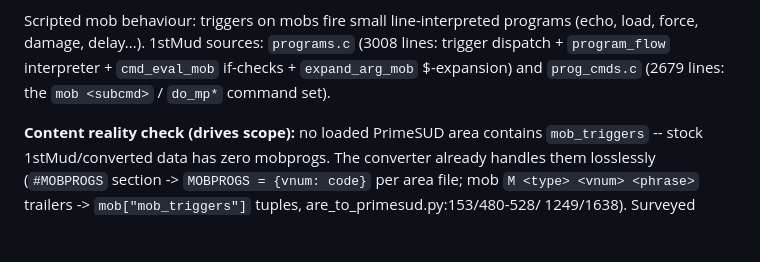
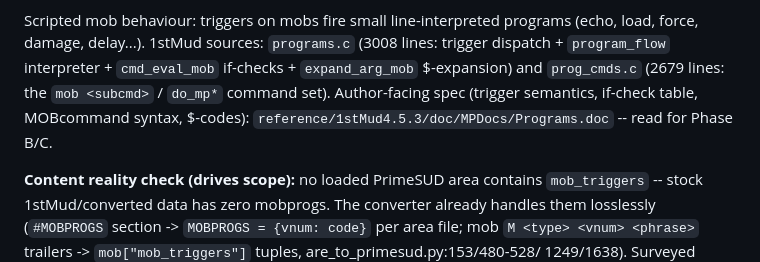
Before and after one commit to ZechyW/primesud, a Markdown page: MOBPROG_PLAN.md, the part around the change. GitHub-like rendering; blank space fills up the shorter version.

Commit message:
mobprog plan docs

```diff
--- a/MOBPROG_PLAN.md
+++ b/MOBPROG_PLAN.md
@@ -47,7 +47,9 @@ Scripted mob behaviour: triggers on mobs fire small line-interpreted
 programs (echo, load, force, damage, delay...). 1stMud sources:
 `programs.c` (3008 lines: trigger dispatch + `program_flow` interpreter +
 `cmd_eval_mob` if-checks + `expand_arg_mob` $-expansion) and `prog_cmds.c`
-(2679 lines: the `mob <subcmd>` / `do_mp*` command set).
+(2679 lines: the `mob <subcmd>` / `do_mp*` command set). Author-facing
+spec (trigger semantics, if-check table, MOBcommand syntax, $-codes):
+`reference/1stMud4.5.3/doc/MPDocs/Programs.doc` -- read for Phase B/C.
 
 **Content reality check (drives scope):** no loaded PrimeSUD area contains
 `mob_triggers` -- stock 1stMud/converted data has zero mobprogs. The
```
Also changed, not shown: OPUS_HANDOFF.md (+2 -2 lines).
